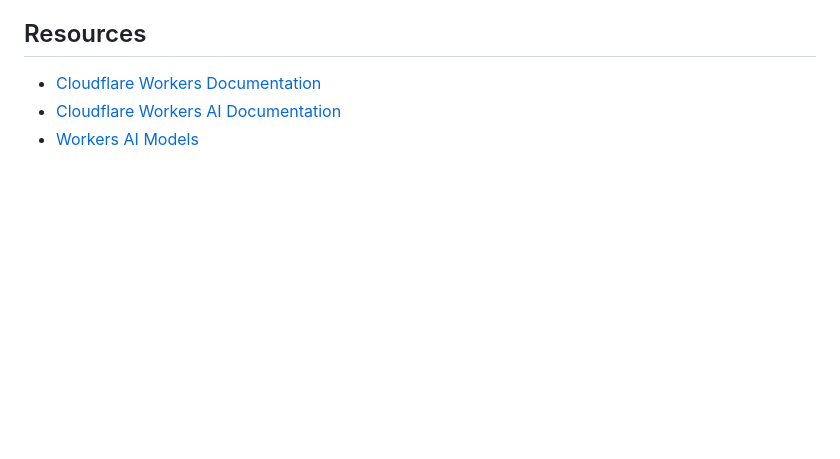
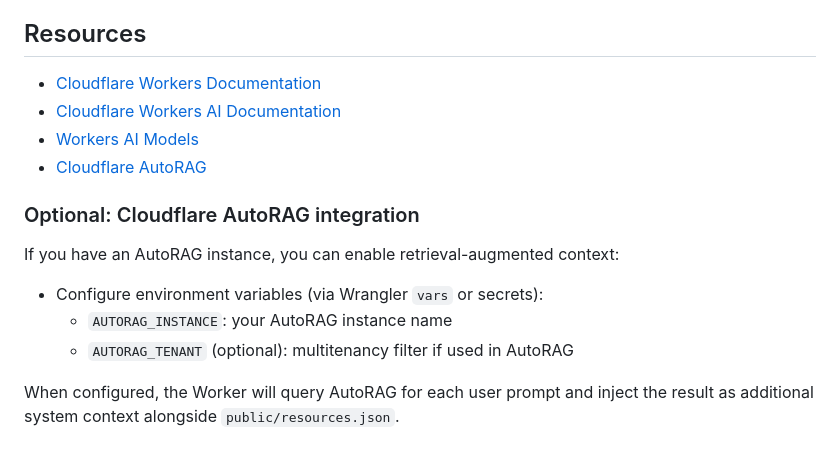
Before and after one commit to LearnItLive/llm-chat-app-template, a Markdown page: README.md, the part around the change. GitHub-like rendering; blank space fills up the shorter version.

```diff
--- a/README.md
+++ b/README.md
@@ -151,3 +151,14 @@ The UI styling is contained in the `<style>` section of `public/index.html`. You
 - [Cloudflare Workers Documentation](https://developers.cloudflare.com/workers/)
 - [Cloudflare Workers AI Documentation](https://developers.cloudflare.com/workers-ai/)
 - [Workers AI Models](https://developers.cloudflare.com/workers-ai/models/)
+ - [Cloudflare AutoRAG](https://developers.cloudflare.com/autorag/)
+
+### Optional: Cloudflare AutoRAG integration
+
+If you have an AutoRAG instance, you can enable retrieval-augmented context:
+
+- Configure environment variables (via Wrangler `vars` or secrets):
+  - `AUTORAG_INSTANCE`: your AutoRAG instance name
+  - `AUTORAG_TENANT` (optional): multitenancy filter if used in AutoRAG
+
+When configured, the Worker will query AutoRAG for each user prompt and inject the result as additional system context alongside `public/resources.json`.
```
